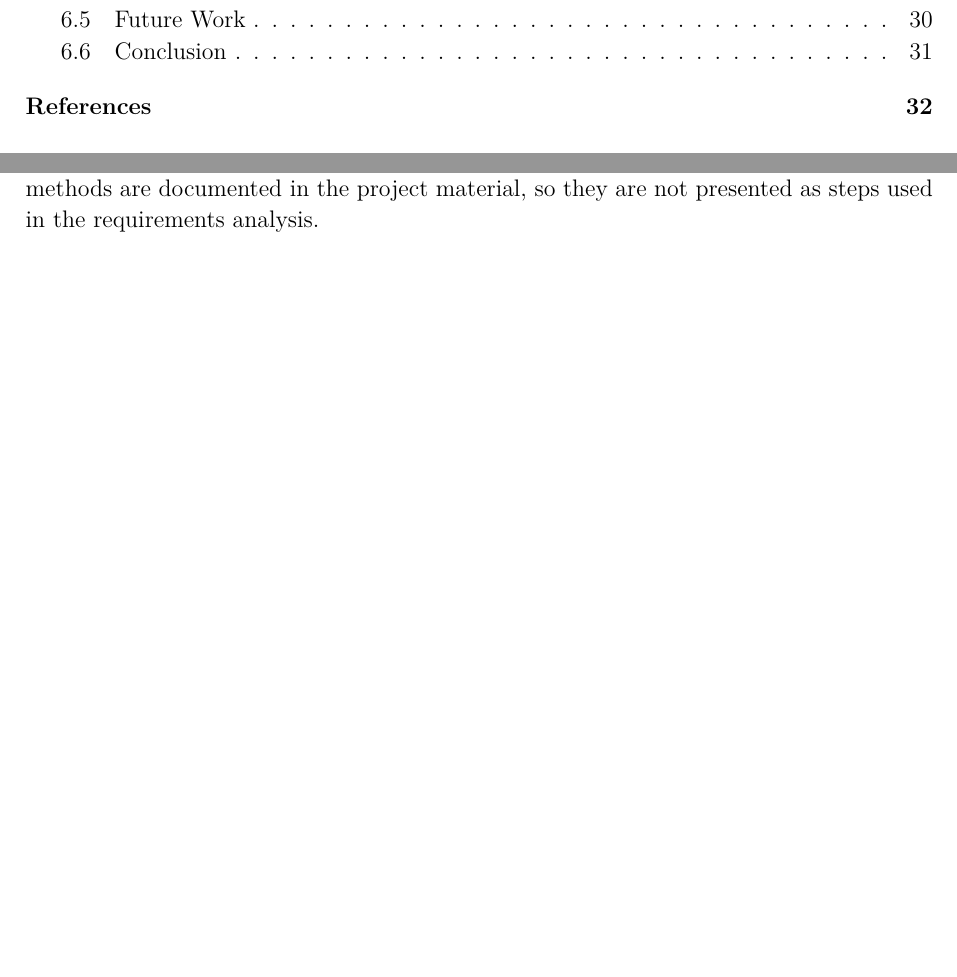
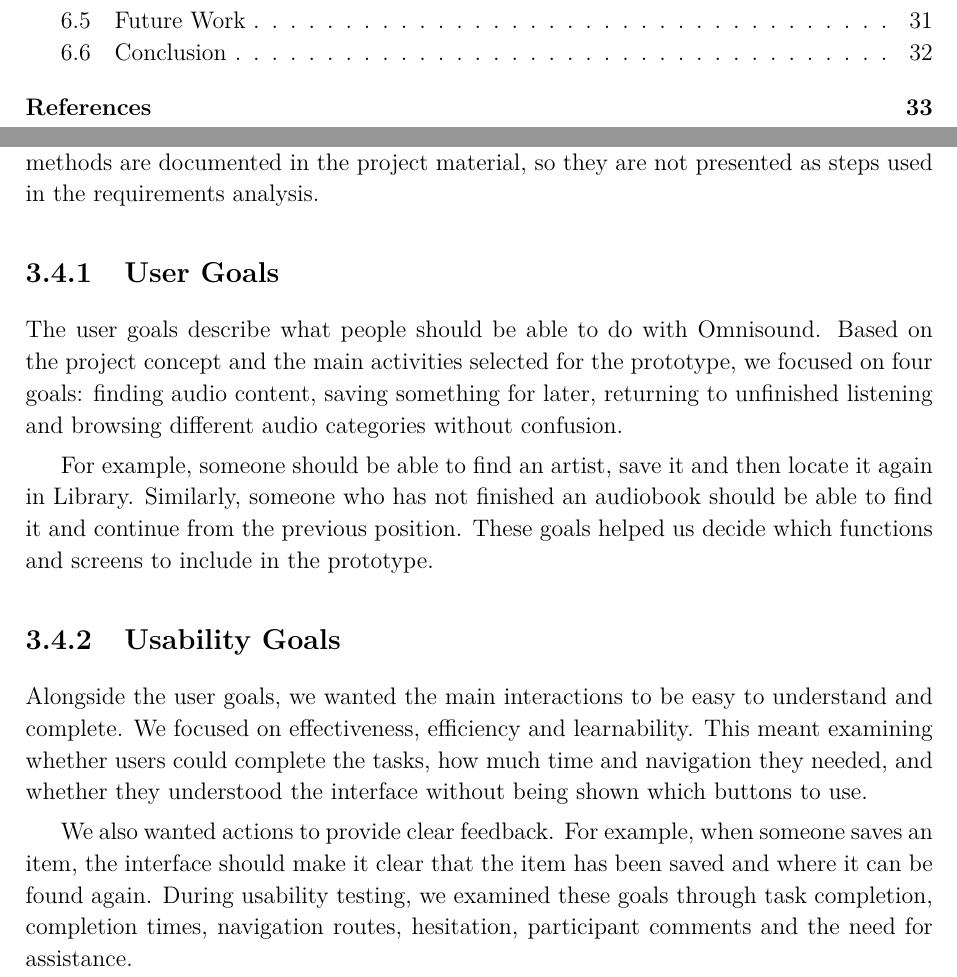
Before and after one commit to Rumple12/ui-proj, a LaTeX thesis (report/main.tex, which reads report/chapters/03-method.tex): two parts of pages 4 and 15 of 37 before the commit and two parts of pages 4 and 15 of 38 after it, joined at a grey line, cut so that both start at the same text, the shorter picture padded with empty space. Compiled offline with pdfLaTeX.

Commit message:
Clarify user and usability goals in Method chapter

```diff
--- a/report/chapters/03-method.tex
+++ b/report/chapters/03-method.tex
@@ -85,6 +85,18 @@ The initial Omnisound concept and the chosen prototype tasks helped the group de
 Rather than trying to build every feature found in a commercial audio service, the group focused on a few tasks that users could complete from beginning to end. For example, finding an artist was connected to saving that content and checking that it appeared in the Library. Resuming an audiobook required users to find unfinished content and return to the previous listening position. Browsing podcasts was another simple way to examine whether the different audio categories were easy to find. These tasks helped determine which screens, controls and interactions the prototypes needed.
 
 The group also had to decide what could reasonably be included within the scope of a university project. Features such as subscriptions, account management and real audio streaming were left outside the prototype because the main focus was the interface and how people interacted with it. The later usability tests helped identify which parts of the interface were clear and which needed improvement. Although personas and affinity diagrams are discussed as HCI methods in Chapter 2, no completed outputs from those methods are documented in the project material, so they are not presented as steps used in the requirements analysis.
+
+\subsection{User Goals}
+
+The user goals describe what people should be able to do with Omnisound. Based on the project concept and the main activities selected for the prototype, we focused on four goals: finding audio content, saving something for later, returning to unfinished listening and browsing different audio categories without confusion.
+
+For example, someone should be able to find an artist, save it and then locate it again in Library. Similarly, someone who has not finished an audiobook should be able to find it and continue from the previous position. These goals helped us decide which functions and screens to include in the prototype.
+
+\subsection{Usability Goals}
+
+Alongside the user goals, we wanted the main interactions to be easy to understand and complete. We focused on effectiveness, efficiency and learnability. This meant examining whether users could complete the tasks, how much time and navigation they needed, and whether they understood the interface without being shown which buttons to use.
+
+We also wanted actions to provide clear feedback. For example, when someone saves an item, the interface should make it clear that the item has been saved and where it can be found again. During usability testing, we examined these goals through task completion, completion times, navigation routes, hesitation, participant comments and the need for assistance.
 
 \section{Prototyping Methods}
 \label{sec:method-prototyping}
```
Also changed, not shown: report/main.pdf, 1 other file.
